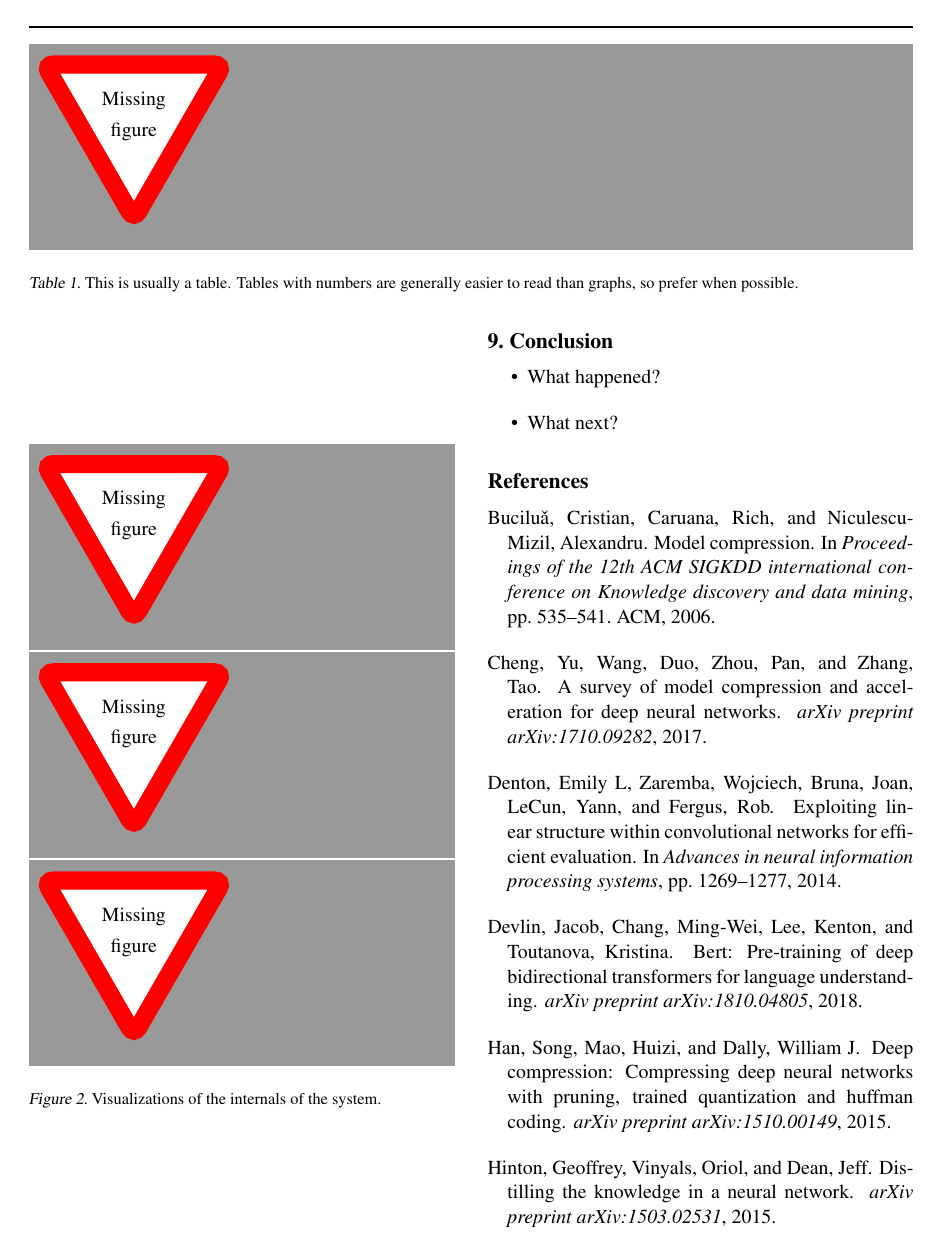
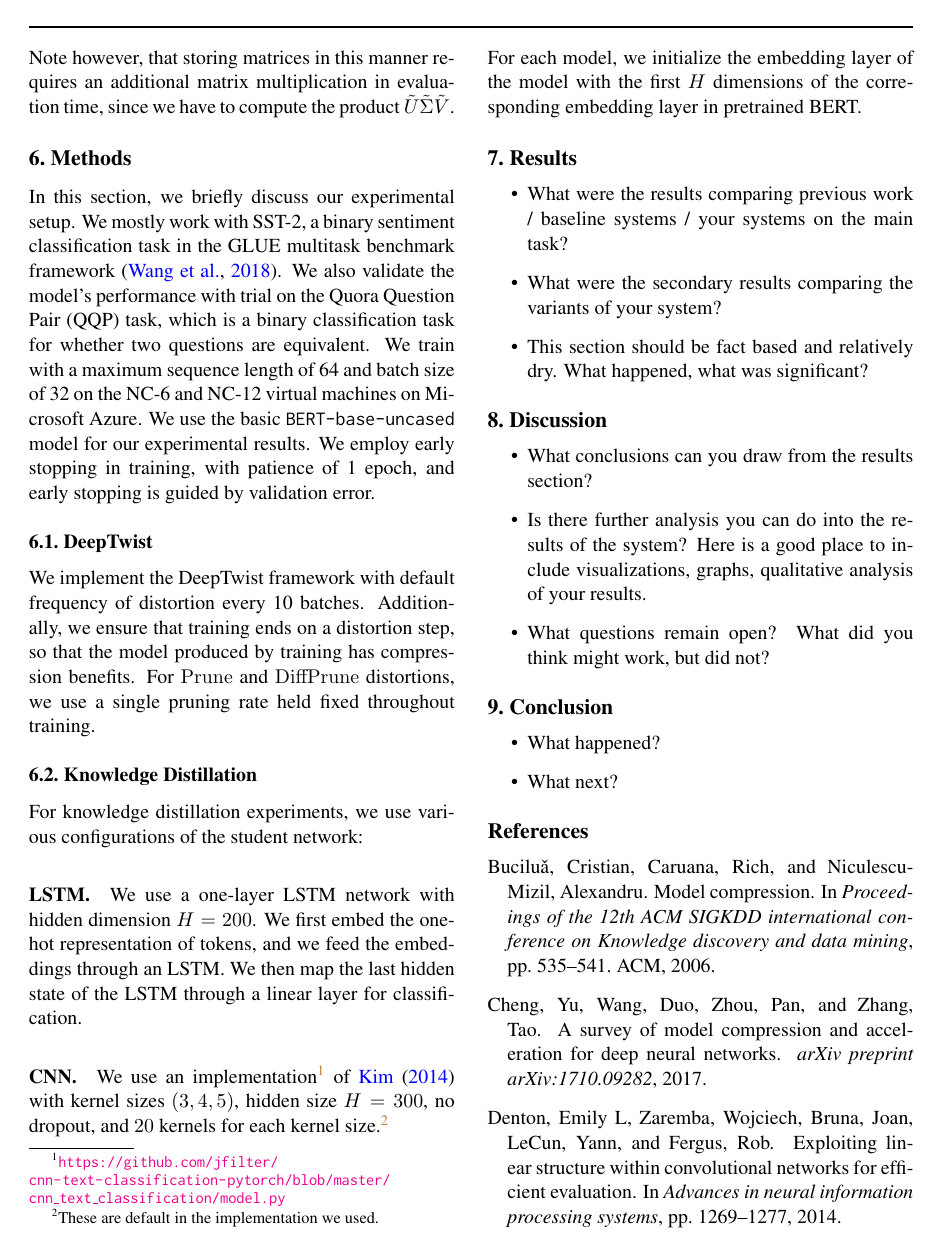
Before and after one commit to frtennis1/cs287-project, a LaTeX paper (paper/paper.tex): page 5 of 6 before the commit and page 4 of 5 after it. Compiled offline with pdfLaTeX.

Commit message:
Comment out default figures

```diff
--- a/paper/paper.tex
+++ b/paper/paper.tex
@@ -376,12 +376,12 @@ BERT.
 \item This section should be fact based and relatively dry. What happened, what was significant?
 \end{itemize}
 
-\begin{table*}
-  \centering
-  \missingfigure{}
-  \caption{This is usually a table. Tables with numbers are generally easier to read than graphs, so prefer when possible.}
-  \label{fig:mainres}
-\end{table*}
+% \begin{table*}
+%   \centering
+%   \missingfigure{}
+%   \caption{This is usually a table. Tables with numbers are generally easier to read than graphs, so prefer when possible.}
+%   \label{fig:mainres}
+% \end{table*}
 
 
 % \begin{table}
@@ -406,13 +406,13 @@ BERT.
 
 
 
-\begin{figure}
-  \centering
-  \missingfigure{}
-  \missingfigure{}
-  \missingfigure{}
-  \caption{Visualizations of the internals of the system.}
-\end{figure}
+% \begin{figure}
+%   \centering
+%   \missingfigure{}
+%   \missingfigure{}
+%   \missingfigure{}
+%   \caption{Visualizations of the internals of the system.}
+% \end{figure}
 
 \section{Conclusion}
 
```
Also changed, not shown: paper/paper.tex (10 more changed lines).
